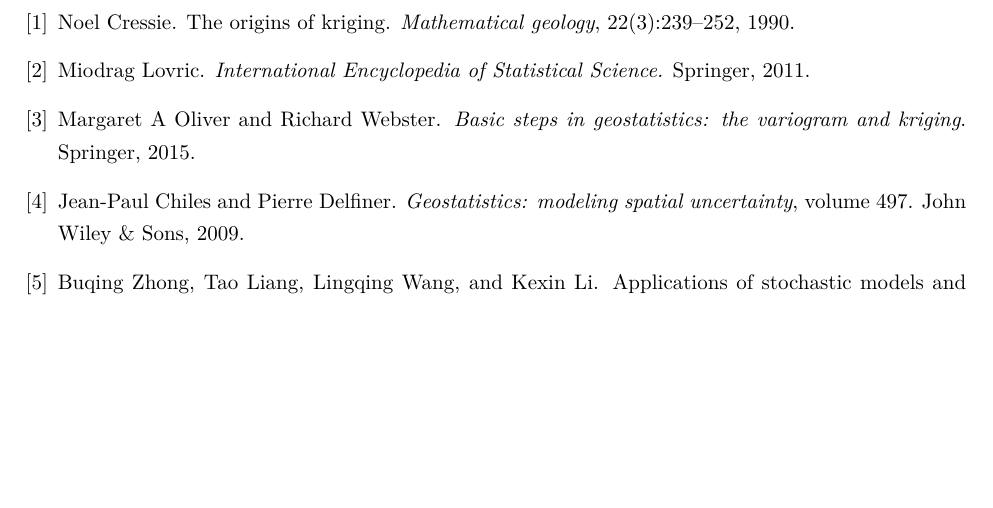
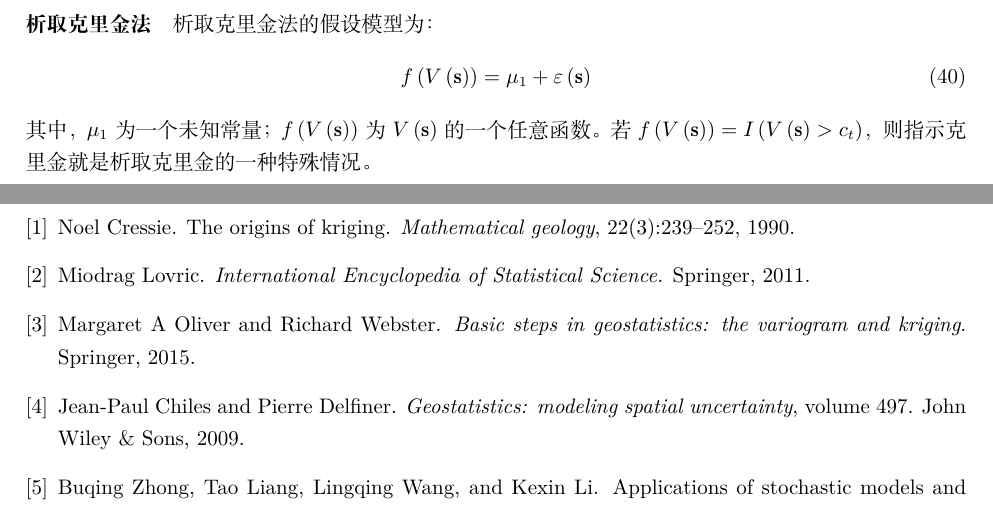
Before and after one commit to iuming/Kriging_Learning, a LaTeX document (main.tex, which reads chapters/mathematics.tex): part of page 10 of 10 before the commit and two parts of pages 10 and 11 of 11 after it, the two joined at a grey line, cut at the place of the change, the shorter picture padded with empty space. Compiled offline with XeLaTeX.

Commit message:
添加析取克里金法

```diff
--- a/chapters/mathematics.tex
+++ b/chapters/mathematics.tex
@@ -330,3 +330,9 @@
     \right.
 \end{equation}
 其中，$ \mu_{1} $和$ \mu_{2} $为未知常量，$ I\left( \mathbf{s} \right) $为通过使用阈值指示$ I\left( V\left( \mathbf{s} \right) > c_{t} \right) $创建的二进制变量。
+\paragraph{析取克里金法}
+析取克里金法的假设模型为：
+\begin{equation}
+    f\left( V\left( \mathbf{s} \right) \right) = \mu_{1} + \varepsilon\left( \mathbf{s} \right)
+\end{equation}
+其中，$ \mu_{1} $为一个未知常量；$ f\left( V\left( \mathbf{s} \right) \right) $为$ V\left( \mathbf{s} \right) $的一个任意函数。若$ f\left( V\left( \mathbf{s} \right) \right) = I\left( V\left( \mathbf{s} \right) > c_{t} \right) $，则指示克里金就是析取克里金的一种特殊情况。
```
